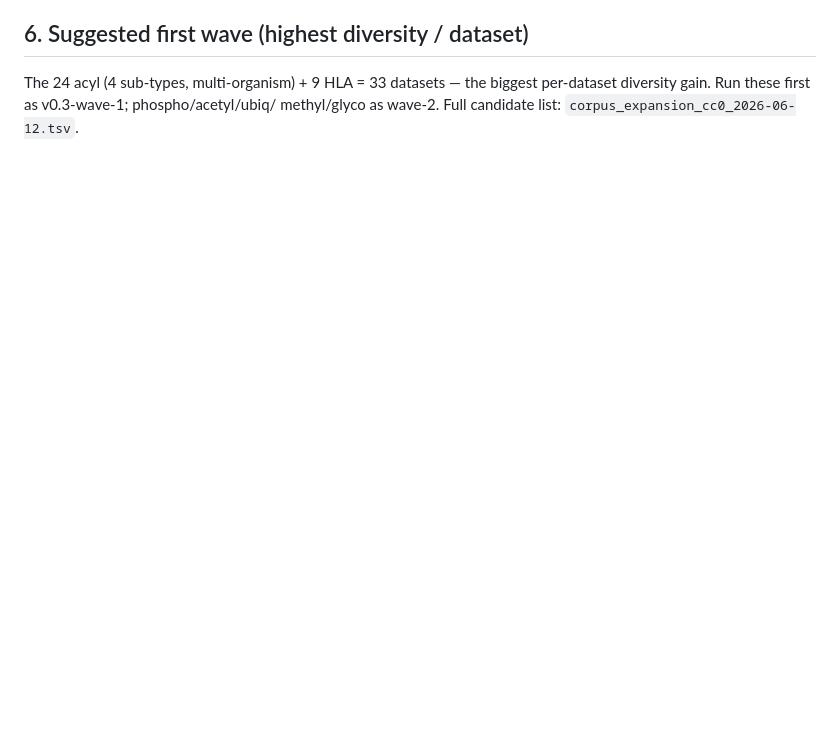
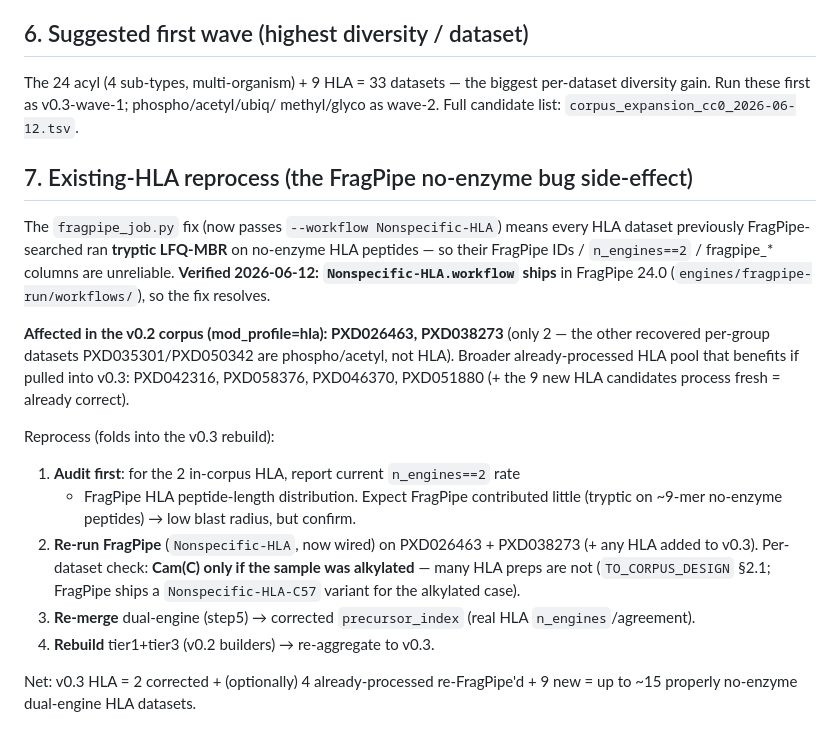
Before and after one commit to theGreatHerrLebert/claudius-proteomics, a Markdown page: TO_V03_EXPANSION.md, the part around the change. GitHub-like rendering; blank space fills up the shorter version.

Commit message:
v0.3 plan: §7 existing-HLA reprocess + Nonspecific-HLA.workflow verified
Verified Nonspecific-HLA.workflow ships (FragPipe 24.0). Only PXD026463+PXD038273
in v0.2 used the hla no-enzyme profile -> got tryptic FragPipe; reprocess (re-run
FragPipe with the fix -> re-merge -> rebuild) folds into the v0.3 rebuild. Cam(C)
only if alkylated (per-dataset).

```diff
--- a/TO_V03_EXPANSION.md
+++ b/TO_V03_EXPANSION.md
@@ -150,3 +150,32 @@ The 24 acyl (4 sub-types, multi-organism) + 9 HLA = 33 datasets — the biggest
 per-dataset diversity gain. Run these first as v0.3-wave-1; phospho/acetyl/ubiq/
 methyl/glyco as wave-2. Full candidate list:
 `corpus_expansion_cc0_2026-06-12.tsv`.
+
+## 7. Existing-HLA reprocess (the FragPipe no-enzyme bug side-effect)
+
+The `fragpipe_job.py` fix (now passes `--workflow Nonspecific-HLA`) means every
+HLA dataset previously FragPipe-searched ran **tryptic LFQ-MBR** on no-enzyme
+HLA peptides — so their FragPipe IDs / `n_engines==2` / fragpipe_* columns are
+unreliable. **Verified 2026-06-12: `Nonspecific-HLA.workflow` ships** in
+FragPipe 24.0 (`engines/fragpipe-run/workflows/`), so the fix resolves.
+
+**Affected in the v0.2 corpus (mod_profile=hla): PXD026463, PXD038273** (only 2 —
+the other recovered per-group datasets PXD035301/PXD050342 are phospho/acetyl,
+not HLA). Broader already-processed HLA pool that benefits if pulled into v0.3:
+PXD042316, PXD058376, PXD046370, PXD051880 (+ the 9 new HLA candidates process
+fresh = already correct).
+
+Reprocess (folds into the v0.3 rebuild):
+1. **Audit first**: for the 2 in-corpus HLA, report current `n_engines==2` rate
+   + FragPipe HLA peptide-length distribution. Expect FragPipe contributed
+   little (tryptic on ~9-mer no-enzyme peptides) → low blast radius, but confirm.
+2. **Re-run FragPipe** (`Nonspecific-HLA`, now wired) on PXD026463 + PXD038273
+   (+ any HLA added to v0.3). Per-dataset check: **Cam(C) only if the sample was
+   alkylated** — many HLA preps are not (`TO_CORPUS_DESIGN` §2.1; FragPipe ships
+   a `Nonspecific-HLA-C57` variant for the alkylated case).
+3. **Re-merge** dual-engine (step5) → corrected `precursor_index` (real HLA
+   `n_engines`/agreement).
+4. **Rebuild** tier1+tier3 (v0.2 builders) → re-aggregate to v0.3.
+
+Net: v0.3 HLA = 2 corrected + (optionally) 4 already-processed re-FragPipe'd + 9
+new = up to ~15 properly no-enzyme dual-engine HLA datasets.
```
